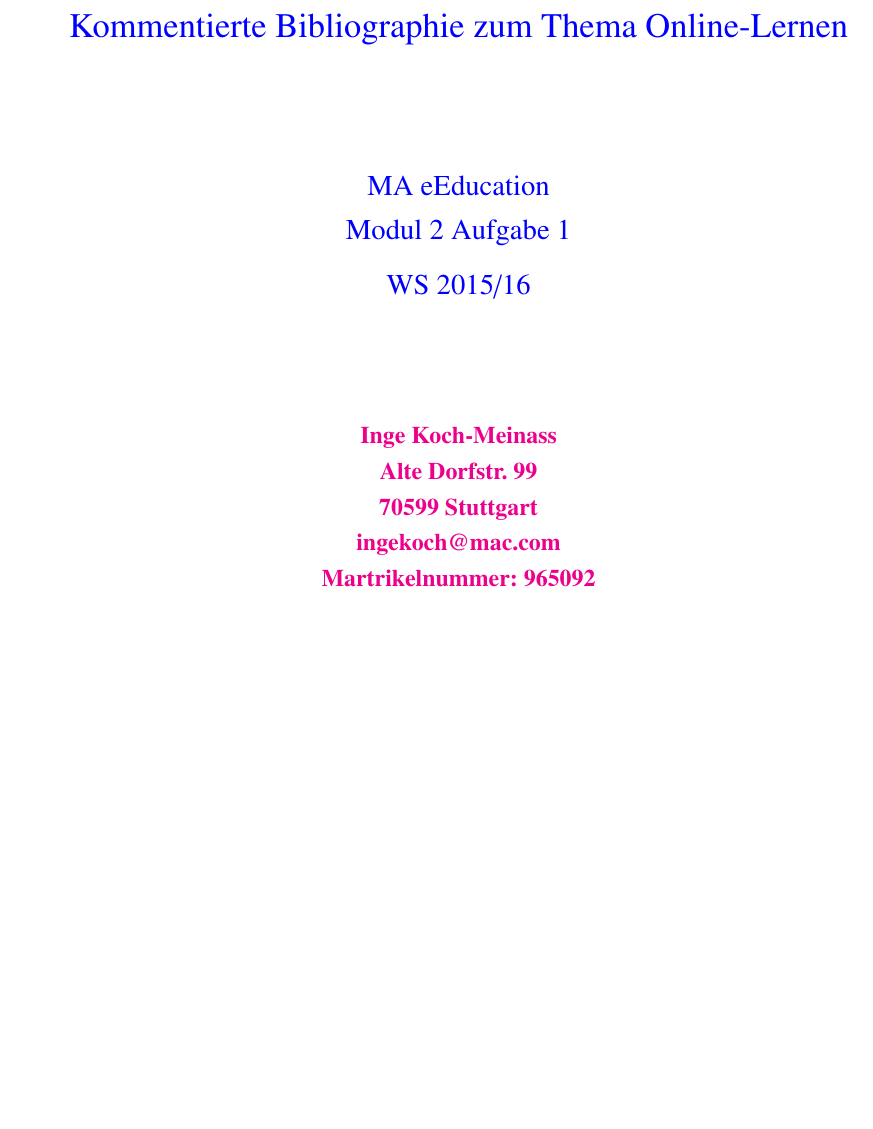
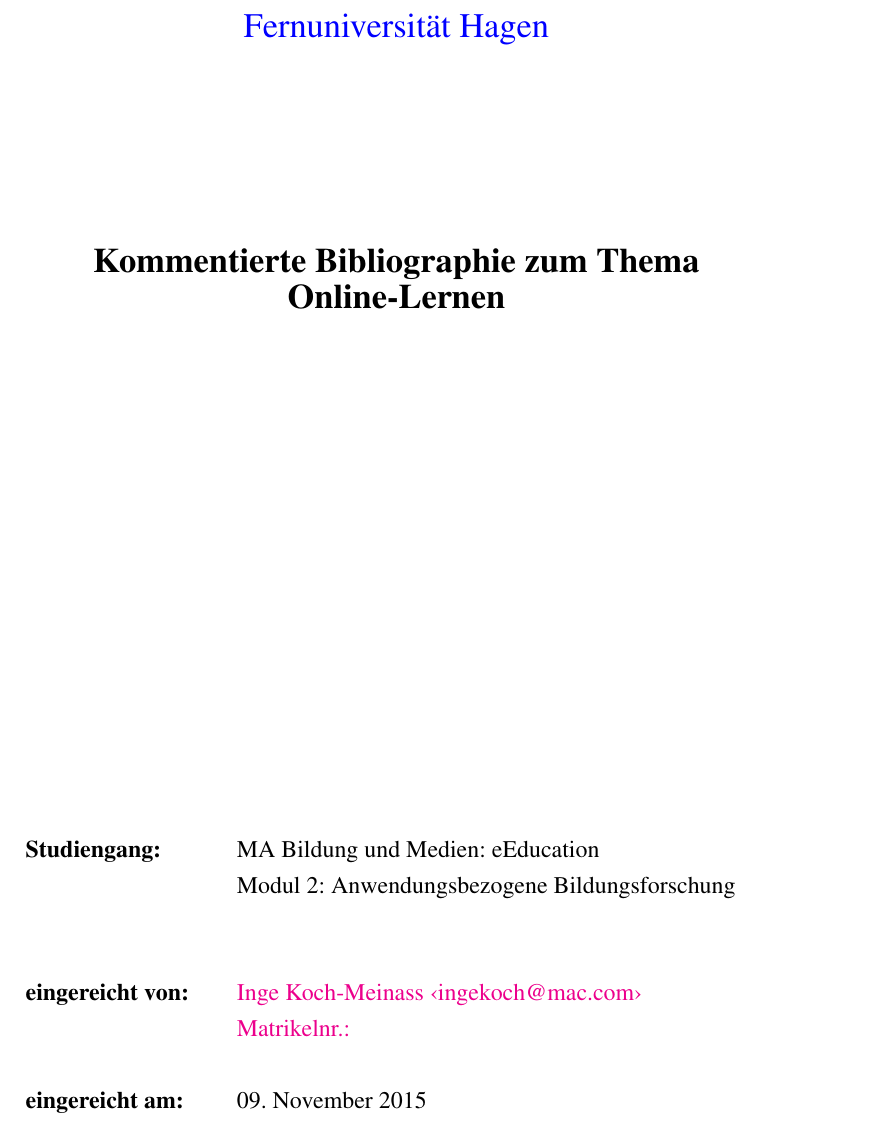
Before and after one commit to master2go/kommentbiblio, a LaTeX document (bibliographiekom.tex, which reads titelneu.tex): part of page 1 of 7, cut at the place of the change, the shorter picture padded with empty space. Compiled offline with pdfLaTeX.

Commit message:
Update on Overleaf.

```diff
--- /dev/null
+++ b/titelneu.tex
@@ -0,0 +1,68 @@
+% das Papierformat zuerst
+%\documentclass[a4paper, 11pt]{article}
+
+% deutsche Silbentrennung
+%\usepackage[ngerman]{babel}
+%\usepackage{color} \color{blue}
+% wegen deutschen Umlauten
+%\usepackage[utf8]{inputenc}
+
+% hier beginnt das Dokument
+%\begin{document}
+
+\begin{titlepage}
+\thispagestyle{empty}
+\begin{center}
+\color{blue}\Large{Fernuniversität Hagen}\\
+\end{center}
+
+
+\begin{center}
+%\Large{Bildung und Medien: eEducation}
+\end{center}
+\begin{verbatim}
+
+
+
+\end{verbatim}
+\begin{center}
+\textbf{\Large{Kommentierte Bibliographie zum Thema Online-Lernen}}
+\end{center}
+\begin{verbatim}
+
+\end{verbatim}
+\begin{center}
+%\textbf{im Studiengang Wirtschaftsinformatik}
+\end{center}
+\begin{verbatim}
+
+
+
+
+
+
+
+
+
+
+
+\end{verbatim}
+
+\begin{flushleft}
+\begin{tabular}{lll}
+\textbf{Studiengang:} & & MA Bildung und Medien: eEducation\\
+& & Modul 2: Anwendungsbezogene Bildungsforschung\\
+& & \\
+& & \\
+\textbf{eingereicht von:} & & {\color{magenta} Inge Koch-Meinass \flq{}ingekoch@mac.com\frq{}}\\
+& & {\color{magenta}Matrikelnr.: }\\
+& & \\
+\textbf{eingereicht am:} & & 09. November 2015\\
+& & \\
+& & \\
+%\textbf{Betreuer:} & & Herr Prof. Dr. J. A. Müller
+\end{tabular}
+\end{flushleft}
+
+% das ist wohl jetzt das Ende des Dokumentes
+\end{titlepage}
```
Also changed, not shown: Titeltest.tex (added, +77 -0 lines), bibliographiekom.tex (+2 -1 lines), header.tex (+1 -1 lines).
